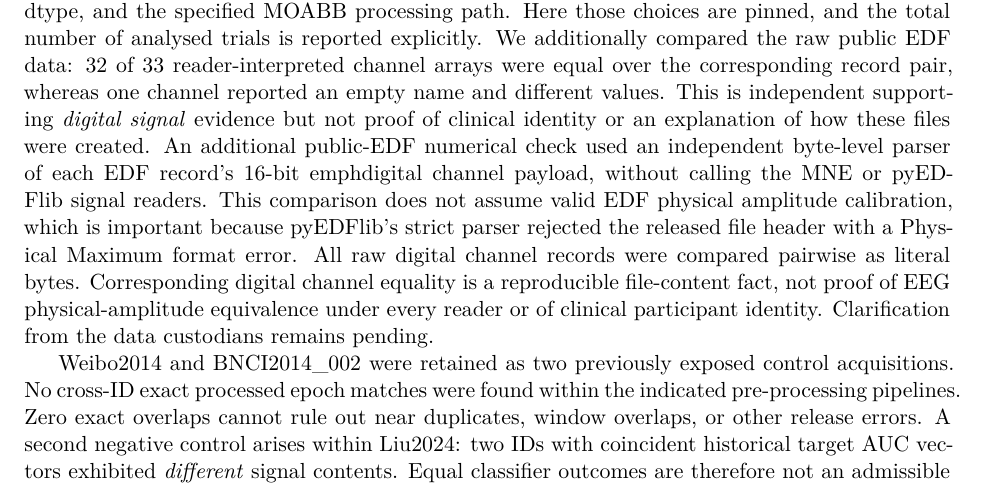
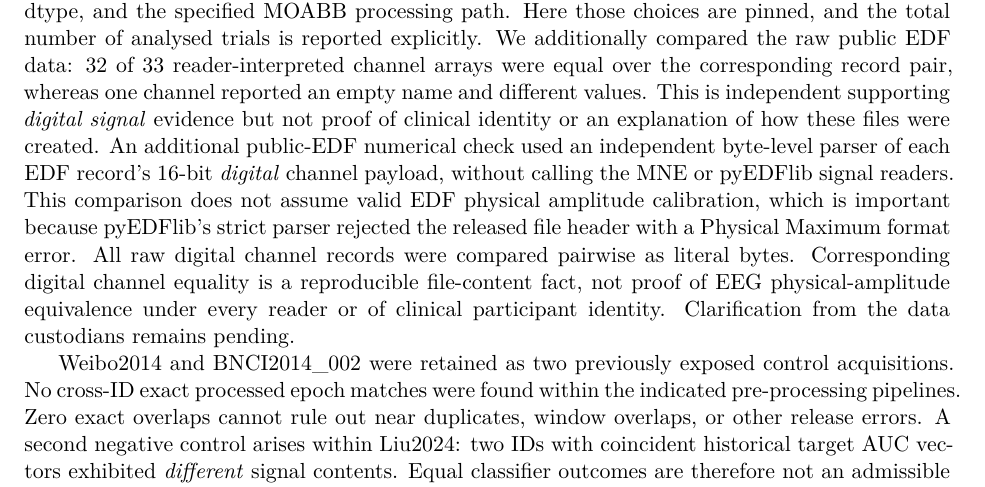
Before and after one commit to lindicaphxag-tech/kaggle, a LaTeX paper (research/defaultreg_bspc_v13/main_p2_eeg_record_provenance_EVIDENCE_GATED.tex, which reads research/defaultreg_bspc_v13/P2_methods_signal_identity_benchmark_upgrade.tex): part of page 3 of 10, cut so that both start at the same text. Compiled offline with pdfLaTeX.

Commit message:
P2 TeX restore digital qualifier emphasis after independent EDF parser insertion

```diff
--- a/research/defaultreg_bspc_v13/P2_methods_signal_identity_benchmark_upgrade.tex
+++ b/research/defaultreg_bspc_v13/P2_methods_signal_identity_benchmark_upgrade.tex
@@ -84,7 +84,7 @@ evidence but not proof of clinical identity or an
 explanation of how these files were created.
 An additional public-EDF numerical check used an
 independent byte-level parser of each EDF record's 16-bit
-emph{digital} channel payload, without calling the MNE or
+\emph{digital} channel payload, without calling the MNE or
 pyEDFlib signal readers. This comparison does not assume
 valid EDF physical amplitude calibration, which is
 important because pyEDFlib's strict parser rejected the
```
